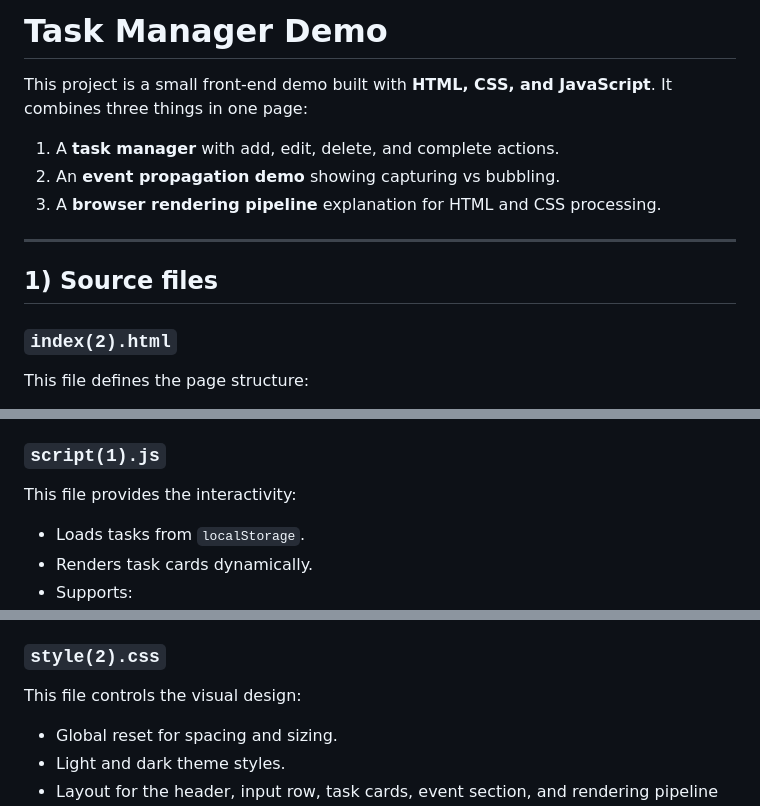
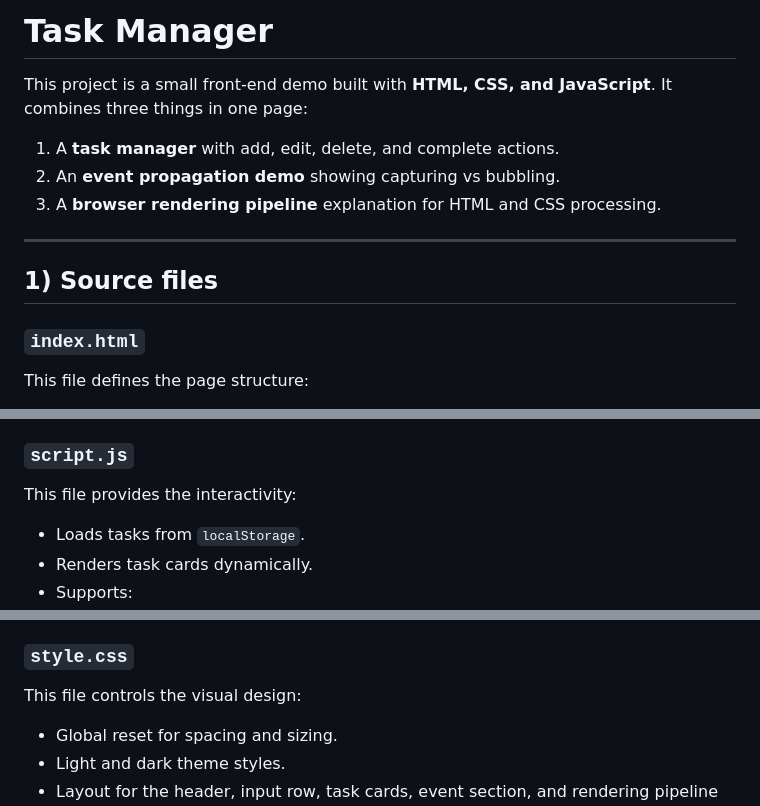
Before and after one commit to BlankSushant/Task-Management, a Markdown page: README.md, 3 parts joined by grey strips. Rendered like a GitHub page.

```diff
--- a/README.md
+++ b/README.md
@@ -1,4 +1,4 @@
-# Task Manager Demo
+# Task Manager
 
 This project is a small front-end demo built with **HTML, CSS, and JavaScript**. It combines three things in one page:
 
@@ -10,7 +10,7 @@ This project is a small front-end demo built with **HTML, CSS, and JavaScript**.
 
 ## 1) Source files
 
-### `index(2).html`
+### `index.html`
 This file defines the page structure:
 
 - A top header with the app title and theme toggle button.
@@ -28,7 +28,7 @@ This file defines the page structure:
   - CSS → CSSOM,
   - DOM tree + CSSOM → render tree.
 
-### `script(1).js`
+### `script.js`
 This file provides the interactivity:
 
 - Loads tasks from `localStorage`.
@@ -44,7 +44,7 @@ This file provides the interactivity:
   - bubbling mode,
   - output log for the order in which events fire.
 
-### `style(2).css`
+### `style.css`
 This file controls the visual design:
 
 - Global reset for spacing and sizing.
```
